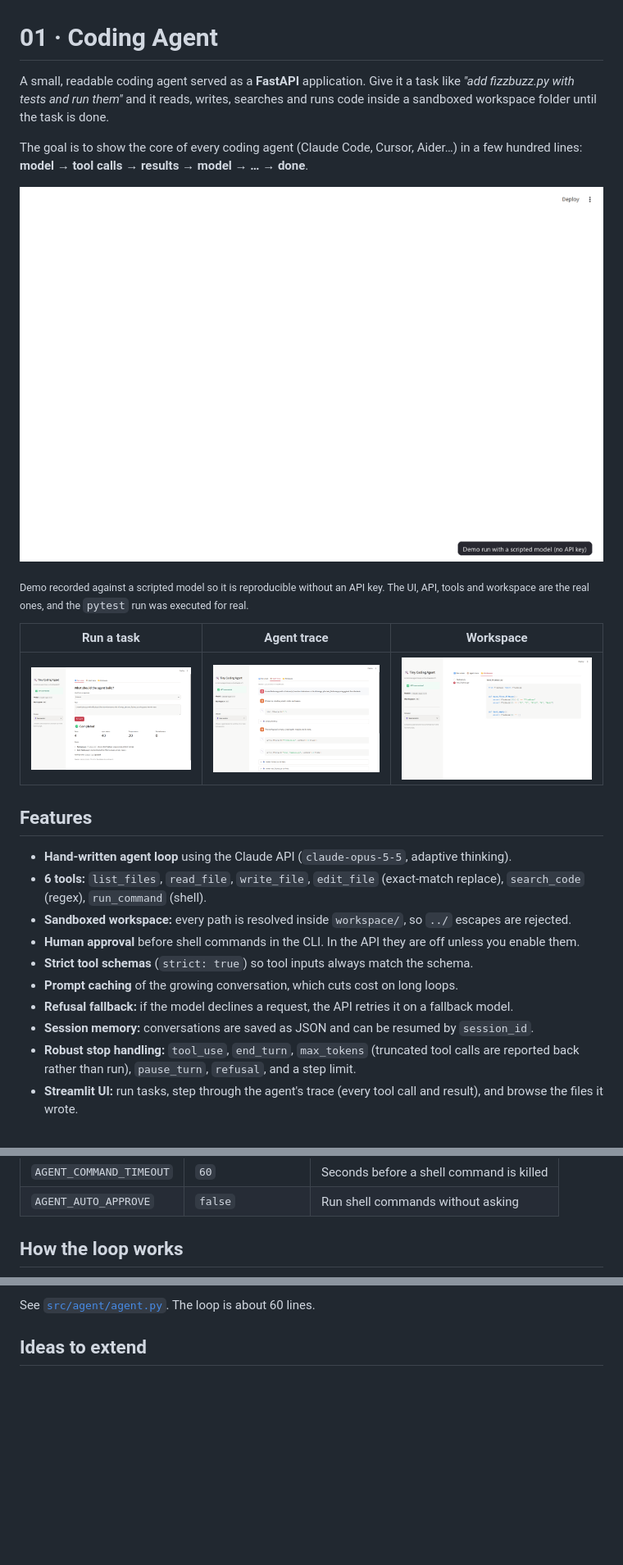
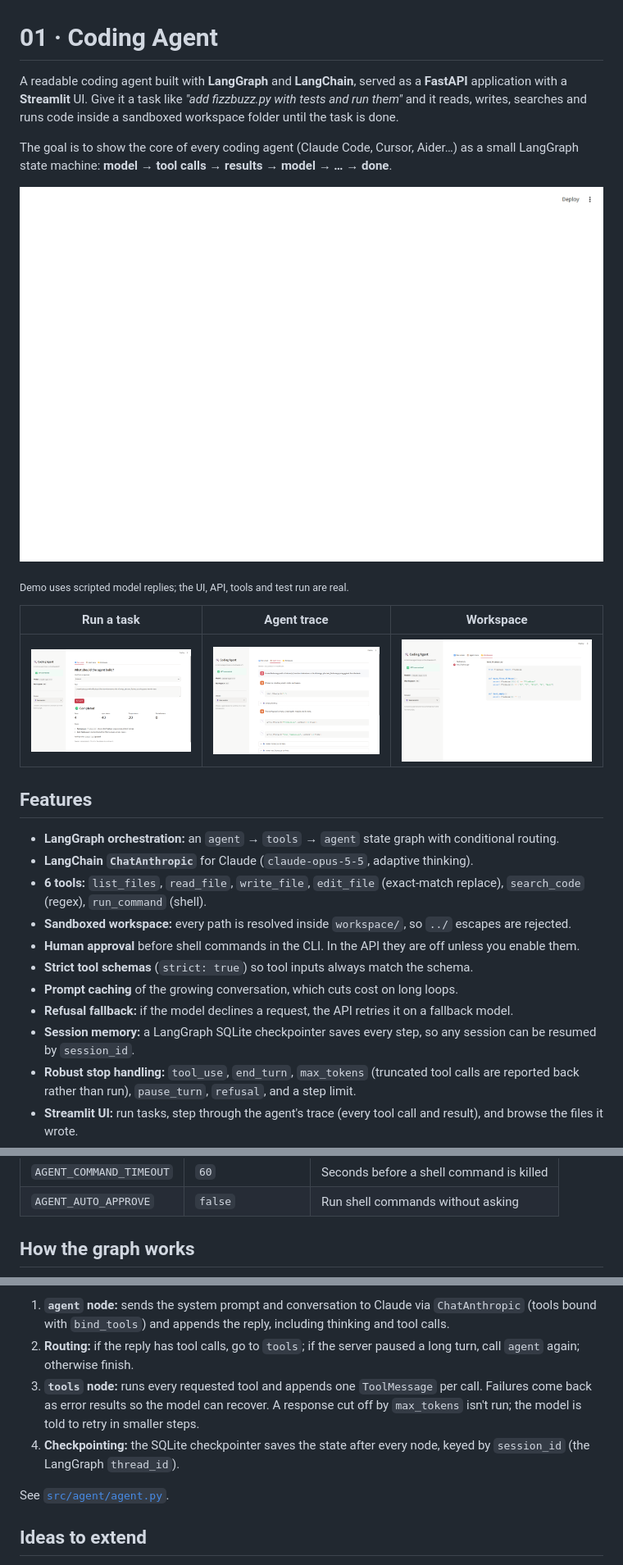
Before and after one commit to yordanossimegnew/coding_agent, a Markdown page: README.md, 3 parts joined by grey strips. Shown at 82% size. Rendered like a GitHub page; pictures changed too: docs/demo.gif, docs/screenshots/agent-trace.png, docs/screenshots/run-result.png; blank space fills up the shorter version.

```diff
--- a/README.md
+++ b/README.md
@@ -1,15 +1,16 @@
 # 01 · Coding Agent
 
-A small, readable coding agent served as a **FastAPI** application. Give it a task like
+A readable coding agent built with **LangGraph** and **LangChain**, served as a **FastAPI**
+application with a **Streamlit** UI. Give it a task like
 *"add fizzbuzz.py with tests and run them"* and it reads, writes, searches and runs code
 inside a sandboxed workspace folder until the task is done.
 
-The goal is to show the core of every coding agent (Claude Code, Cursor, Aider…) in a
-few hundred lines: **model → tool calls → results → model → … → done**.
+The goal is to show the core of every coding agent (Claude Code, Cursor, Aider…) as a small
+LangGraph state machine: **model → tool calls → results → model → … → done**.
 
 ![Demo](docs/demo.gif)
 
-<sub>Demo recorded against a scripted model so it is reproducible without an API key. The UI, API, tools and workspace are the real ones, and the `pytest` run was executed for real.</sub>
+<sub>Demo uses scripted model replies; the UI, API, tools and test run are real.</sub>
 
 | Run a task | Agent trace | Workspace |
 |---|---|---|
@@ -17,7 +18,8 @@ few hundred lines: **model → tool calls → results → model → … → done
 
 ## Features
 
-- **Hand-written agent loop** using the Claude API (`claude-opus-5-5`, adaptive thinking).
+- **LangGraph orchestration:** an `agent` → `tools` → `agent` state graph with conditional routing.
+- **LangChain `ChatAnthropic`** for Claude (`claude-opus-5-5`, adaptive thinking).
 - **6 tools:** `list_files`, `read_file`, `write_file`, `edit_file` (exact-match replace),
   `search_code` (regex), `run_command` (shell).
 - **Sandboxed workspace:** every path is resolved inside `workspace/`, so `../` escapes are rejected.
@@ -25,7 +27,8 @@ few hundred lines: **model → tool calls → results → model → … → done
 - **Strict tool schemas** (`strict: true`) so tool inputs always match the schema.
 - **Prompt caching** of the growing conversation, which cuts cost on long loops.
 - **Refusal fallback:** if the model declines a request, the API retries it on a fallback model.
-- **Session memory:** conversations are saved as JSON and can be resumed by `session_id`.
+- **Session memory:** a LangGraph SQLite checkpointer saves every step, so any session can be
+  resumed by `session_id`.
 - **Robust stop handling:** `tool_use`, `end_turn`, `max_tokens` (truncated tool calls are
   reported back rather than run), `pause_turn`, `refusal`, and a step limit.
 - **Streamlit UI:** run tasks, step through the agent's trace (every tool call and result),
@@ -173,5 +176,5 @@ All settings come from environment variables; see `.env.example`.
 | `AGENT_COMMAND_TIMEOUT` | `60`              | Seconds before a shell command is killed    |
 | `AGENT_AUTO_APPROVE`    | `false`           | Run shell commands without asking           |
 
-## How the loop works
+## How the graph works
 
@@ -183,5 +190,15 @@ All settings come from environment variables; see `.env.example`.
 
-See [`src/agent/agent.py`](src/agent/agent.py). The loop is about 60 lines.
+1. **`agent` node:** sends the system prompt and conversation to Claude via `ChatAnthropic`
+   (tools bound with `bind_tools`) and appends the reply, including thinking and tool calls.
+2. **Routing:** if the reply has tool calls, go to `tools`; if the server paused a long turn,
+   call `agent` again; otherwise finish.
+3. **`tools` node:** runs every requested tool and appends one `ToolMessage` per call. Failures
+   come back as error results so the model can recover. A response cut off by `max_tokens`
+   isn't run; the model is told to retry in smaller steps.
+4. **Checkpointing:** the SQLite checkpointer saves the state after every node, keyed by
+   `session_id` (the LangGraph `thread_id`).
+
+See [`src/agent/agent.py`](src/agent/agent.py).
 
 ## Ideas to extend
 
```
Also changed, not shown: other parts of README.md (+15 -11 lines), 14 other files.
